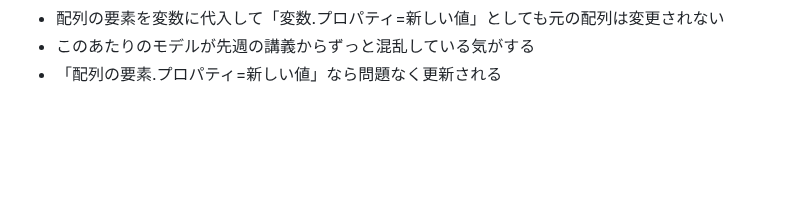
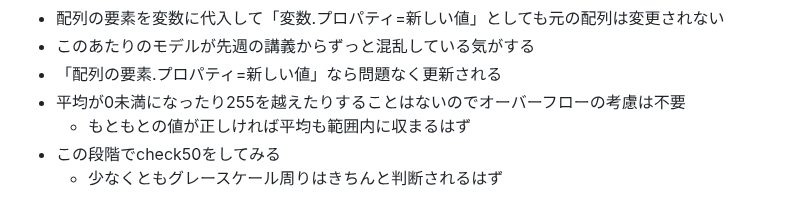
Before and after one commit to zer0-u/cs50, a Markdown page: 4_Memory/memo.md, the part around the change. Drawn GitHub-style; blank space fills up the shorter version.

Commit message:
Sat, Jan 14, 2023, 5:28 AM +00:00

```diff
--- a/4_Memory/memo.md
+++ b/4_Memory/memo.md
@@ -172,3 +172,7 @@
 - 配列の要素を変数に代入して「変数.プロパティ=新しい値」としても元の配列は変更されない
 - このあたりのモデルが先週の講義からずっと混乱している気がする
 - 「配列の要素.プロパティ=新しい値」なら問題なく更新される
+- 平均が0未満になったり255を越えたりすることはないのでオーバーフローの考慮は不要
+    - もともとの値が正しければ平均も範囲内に収まるはず
+- この段階でcheck50をしてみる
+    - 少なくともグレースケール周りはきちんと判断されるはず
```
